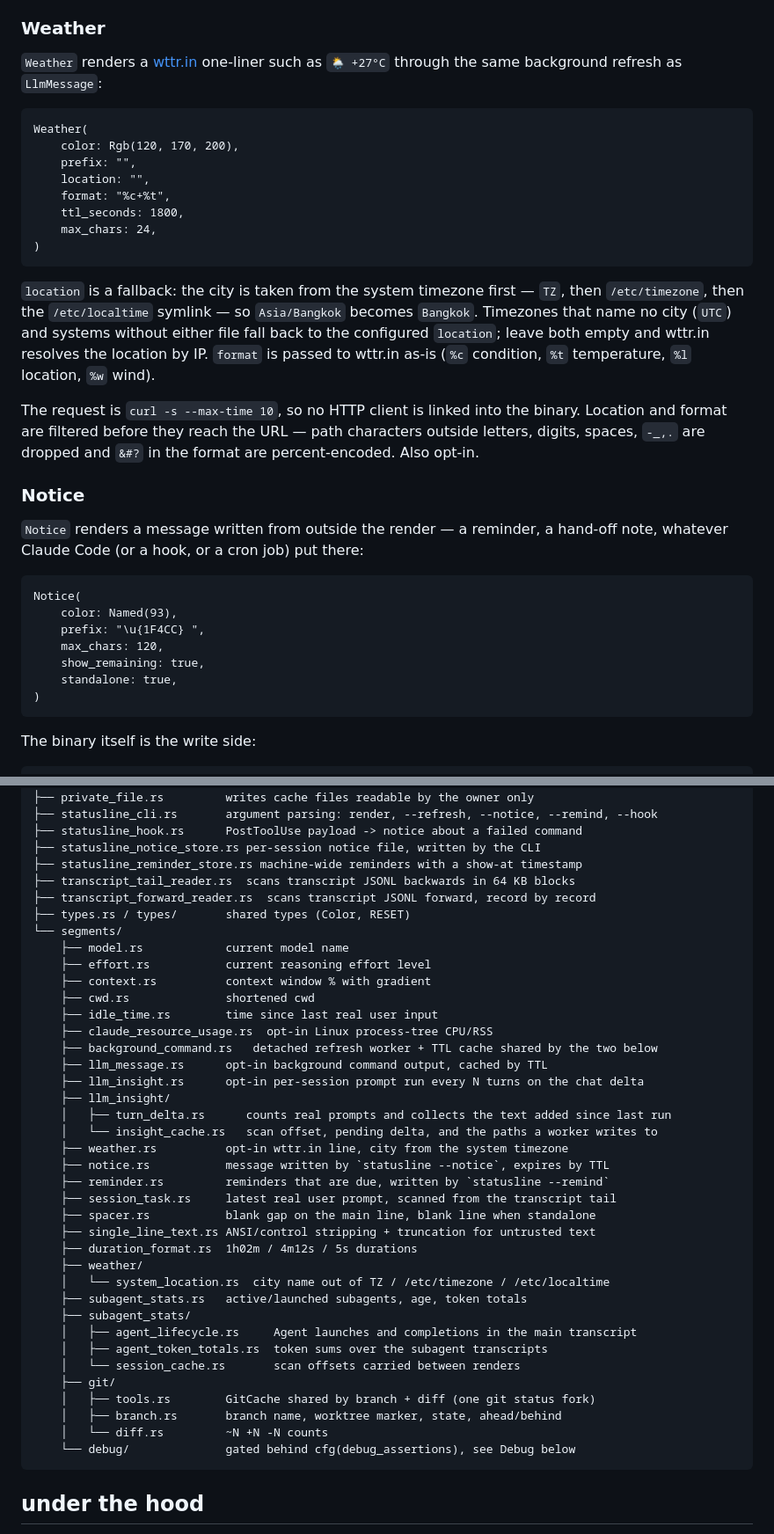
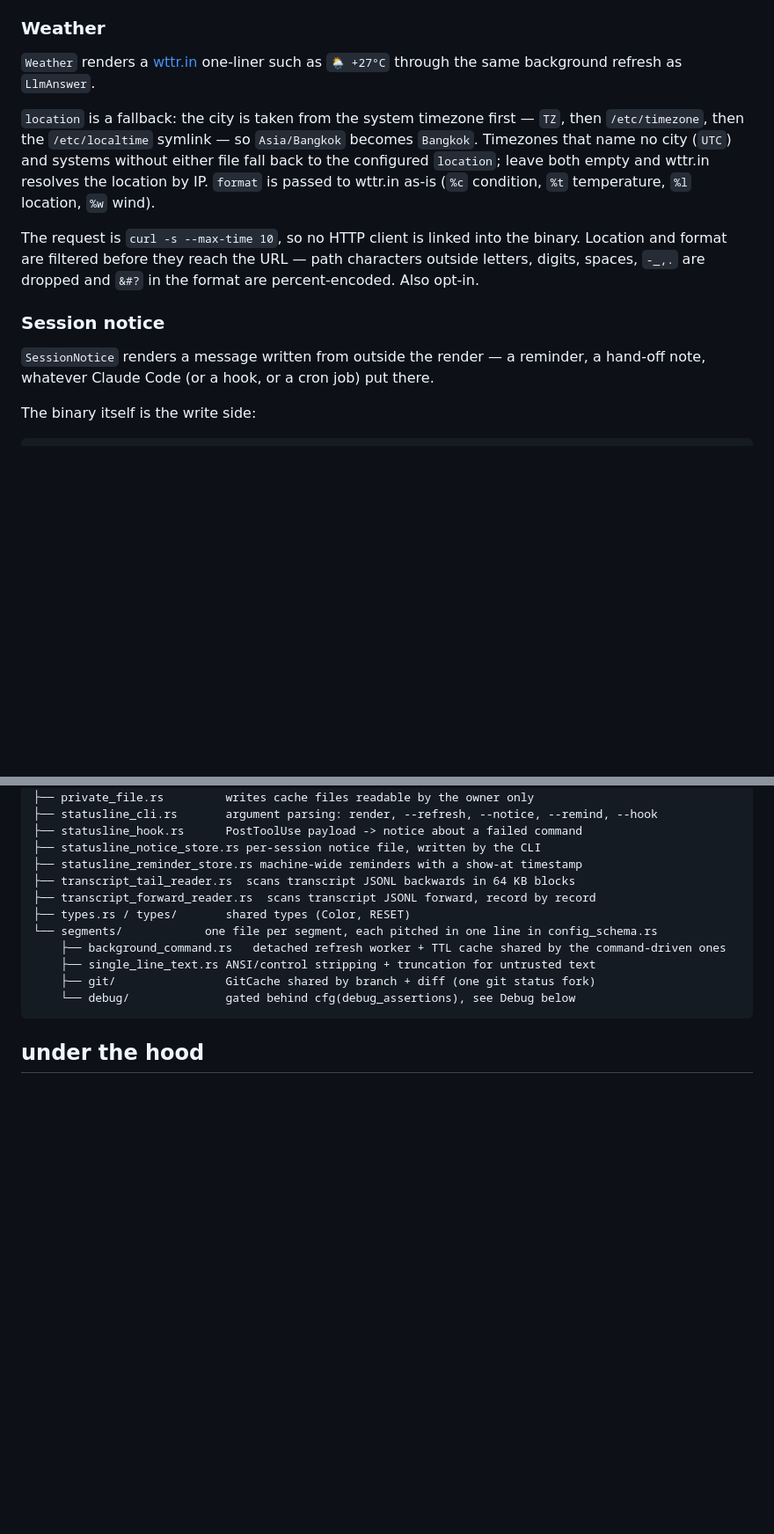
Before and after one commit to Darkwing4/statusline-rs-cc, a Markdown page: README.md, 2 parts joined by grey strips. Shown at 88% size. Rendered like a GitHub page; folded sections open; blank space fills up the shorter version.

````diff
--- a/README.md
+++ b/README.md
@@ -257,36 +173,15 @@ A run is skipped while a previous worker is still starting (30 s guard) and when
 
 ### Weather
 
-`Weather` renders a [wttr.in](https://wttr.in) one-liner such as `🌦️ +27°C` through the same background refresh as `LlmMessage`:
-
-```ron
-Weather(
-    color: Rgb(120, 170, 200),
-    prefix: "",
-    location: "",
-    format: "%c+%t",
-    ttl_seconds: 1800,
-    max_chars: 24,
-)
-```
+`Weather` renders a [wttr.in](https://wttr.in) one-liner such as `🌦️ +27°C` through the same background refresh as `LlmAnswer`.
 
 `location` is a fallback: the city is taken from the system timezone first — `TZ`, then `/etc/timezone`, then the `/etc/localtime` symlink — so `Asia/Bangkok` becomes `Bangkok`. Timezones that name no city (`UTC`) and systems without either file fall back to the configured `location`; leave both empty and wttr.in resolves the location by IP. `format` is passed to wttr.in as-is (`%c` condition, `%t` temperature, `%l` location, `%w` wind).
 
 The request is `curl -s --max-time 10`, so no HTTP client is linked into the binary. Location and format are filtered before they reach the URL — path characters outside letters, digits, spaces, `-_,.` are dropped and `&#?` in the format are percent-encoded. Also opt-in.
 
-### Notice
+### Session notice
 
-`Notice` renders a message written from outside the render — a reminder, a hand-off note, whatever Claude Code (or a hook, or a cron job) put there:
-
-```ron
-Notice(
-    color: Named(93),
-    prefix: "\u{1F4CC} ",
-    max_chars: 120,
-    show_remaining: true,
-    standalone: true,
-)
-```
+`SessionNotice` renders a message written from outside the render — a reminder, a hand-off note, whatever Claude Code (or a hook, or a cron job) put there.
 
 The binary itself is the write side:
 
@@ -436,37 +294,10 @@ src/
 ├── transcript_tail_reader.rs  scans transcript JSONL backwards in 64 KB blocks
 ├── transcript_forward_reader.rs  scans transcript JSONL forward, record by record
 ├── types.rs / types/       shared types (Color, RESET)
-└── segments/
-    ├── model.rs            current model name
-    ├── effort.rs           current reasoning effort level
-    ├── context.rs          context window % with gradient
-    ├── cwd.rs              shortened cwd
-    ├── idle_time.rs        time since last real user input
-    ├── claude_resource_usage.rs  opt-in Linux process-tree CPU/RSS
-    ├── background_command.rs   detached refresh worker + TTL cache shared by the two below
-    ├── llm_message.rs      opt-in background command output, cached by TTL
-    ├── llm_insight.rs      opt-in per-session prompt run every N turns on the chat delta
-    ├── llm_insight/
-    │   ├── turn_delta.rs      counts real prompts and collects the text added since last run
-    │   └── insight_cache.rs   scan offset, pending delta, and the paths a worker writes to
-    ├── weather.rs          opt-in wttr.in line, city from the system timezone
-    ├── notice.rs           message written by `statusline --notice`, expires by TTL
-    ├── reminder.rs         reminders that are due, written by `statusline --remind`
-    ├── session_task.rs     latest real user prompt, scanned from the transcript tail
-    ├── spacer.rs           blank gap on the main line, blank line when standalone
+└── segments/            one file per segment, each pitched in one line in config_schema.rs
+    ├── background_command.rs   detached refresh worker + TTL cache shared by the command-driven ones
     ├── single_line_text.rs ANSI/control stripping + truncation for untrusted text
-    ├── duration_format.rs  1h02m / 4m12s / 5s durations
-    ├── weather/
-    │   └── system_location.rs  city name out of TZ / /etc/timezone / /etc/localtime
-    ├── subagent_stats.rs   active/launched subagents, age, token totals
-    ├── subagent_stats/
-    │   ├── agent_lifecycle.rs     Agent launches and completions in the main transcript
-    │   ├── agent_token_totals.rs  token sums over the subagent transcripts
-    │   └── session_cache.rs       scan offsets carried between renders
-    ├── git/
-    │   ├── tools.rs        GitCache shared by branch + diff (one git status fork)
-    │   ├── branch.rs       branch name, worktree marker, state, ahead/behind
-    │   └── diff.rs         ~N +N -N counts
+    ├── git/                GitCache shared by branch + diff (one git status fork)
     └── debug/              gated behind cfg(debug_assertions), see Debug below
 ```
 
````
Also changed, not shown: other parts of README.md (+21 -142 lines).
